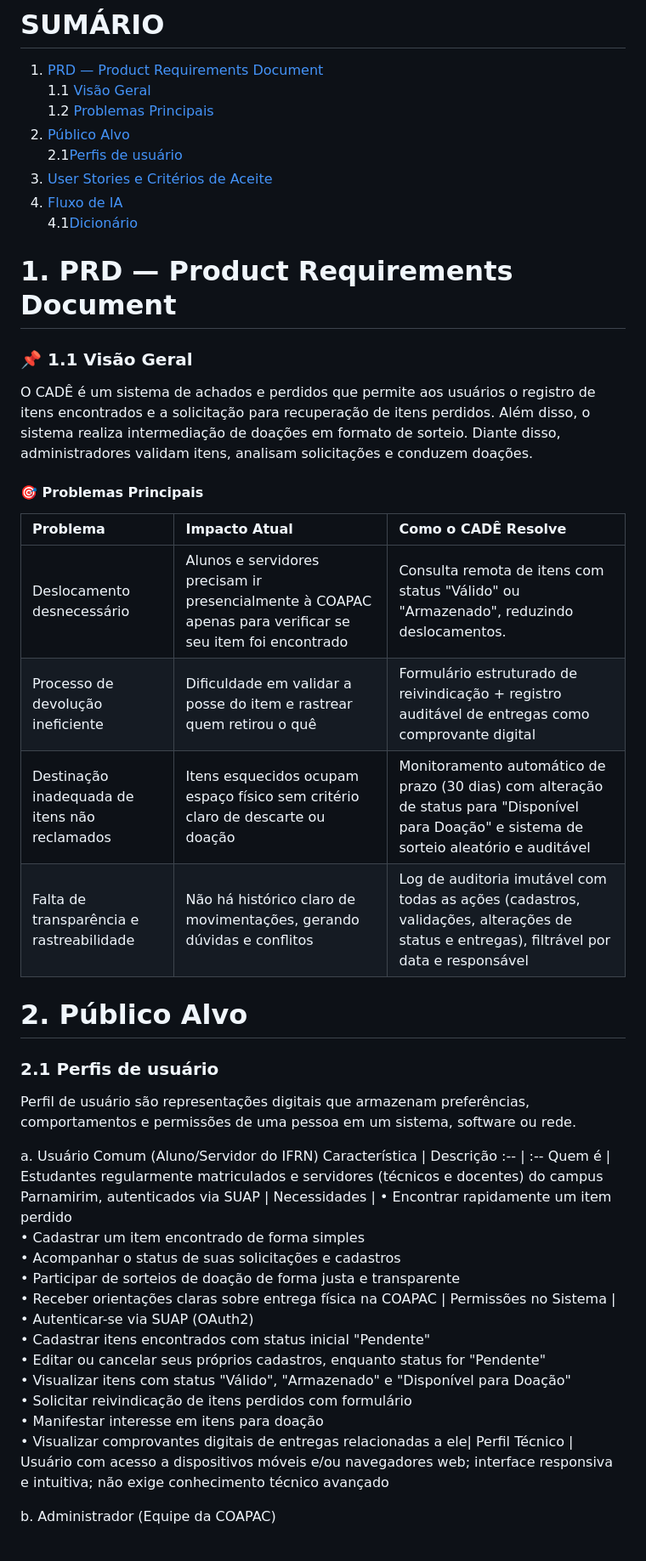
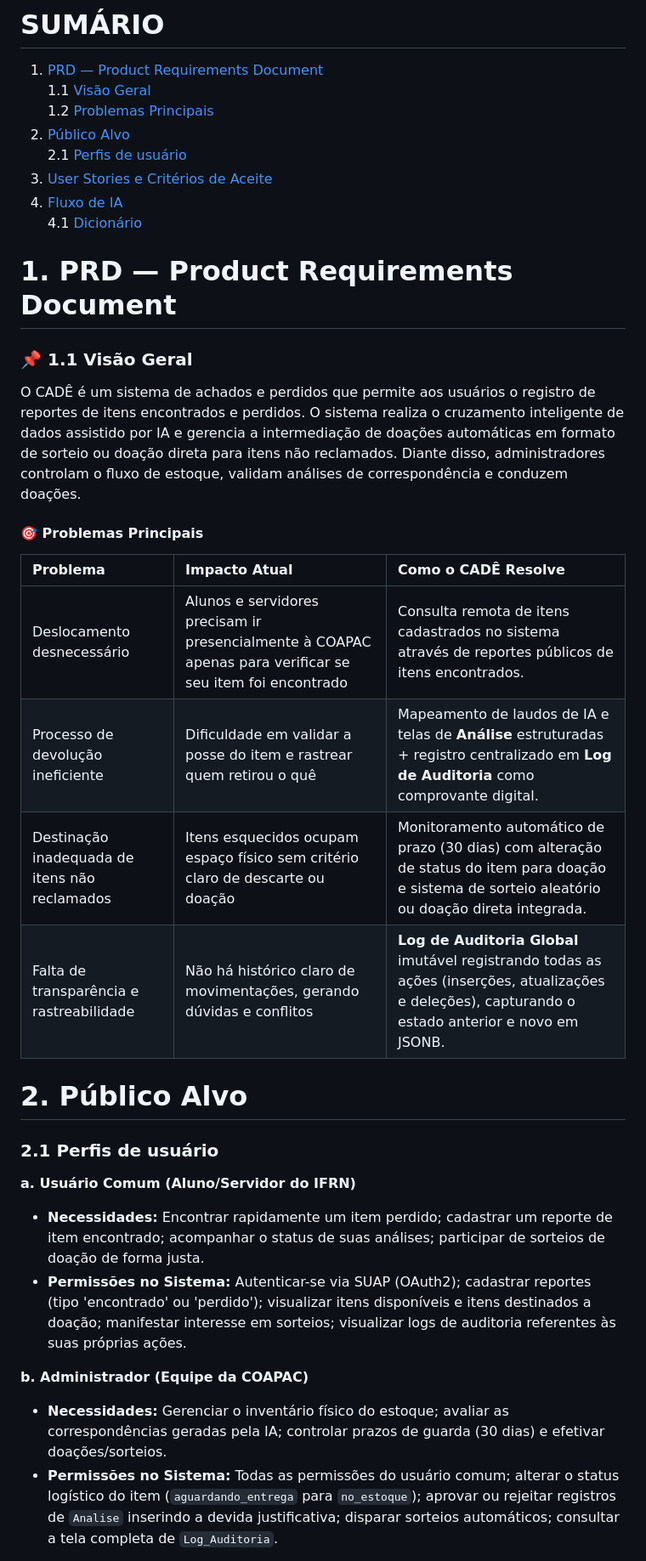
Before and after one commit to dev-poliana-escolar/cade-sistemas-achados-perdidos, a Markdown page: docs/PRD.md, the part around one of its changes. Shown at 85% size. GitHub-like rendering.

```diff
--- a/docs/PRD.md
+++ b/docs/PRD.md
@@ -4,37 +4,32 @@
     1.2 [Problemas Principais](#-problemas-principais)
 2. [Público Alvo](#2-público-alvo)\
-    2.1[Perfis de usuário](#21-perfis-de-usuário)
+    2.1 [Perfis de usuário](#21-perfis-de-usuário)
 3. [User Stories e Critérios de Aceite](#3-user-stories-e-critérios-de-aceite)
 4. [Fluxo de IA](#4-fluxo-de-ia)\
-    4.1[Dicionário](#41-dicionário)
-
-
+    4.1 [Dicionário](#41-dicionário)
 
 # 1. PRD — Product Requirements Document
 ### 📌 1.1 Visão Geral
 
-O CADÊ é um sistema de achados e perdidos que permite aos usuários o registro de itens encontrados e a solicitação para recuperação de itens perdidos. Além disso, o sistema realiza intermediação de doações em formato de sorteio. Diante disso, administradores validam itens, analisam solicitações e conduzem doações.
+O CADÊ é um sistema de achados e perdidos que permite aos usuários o registro de reportes de itens encontrados e perdidos. O sistema realiza o cruzamento inteligente de dados assistido por IA e gerencia a intermediação de doações automáticas em formato de sorteio ou doação direta para itens não reclamados. Diante disso, administradores controlam o fluxo de estoque, validam análises de correspondência e conduzem doações.
 
 #### 🎯 Problemas Principais
-| Problema | Impacto Atual |Como o CADÊ Resolve
-|:--        |:--            | :--
-Deslocamento desnecessário| Alunos e servidores precisam ir presencialmente à COAPAC apenas para verificar se seu item foi encontrado | Consulta remota de itens com status "Válido" ou "Armazenado", reduzindo deslocamentos. |
-Processo de devolução ineficiente | Dificuldade em validar a posse do item e rastrear quem retirou o quê |Formulário estruturado de reivindicação + registro auditável de entregas como comprovante digital |
-Destinação inadequada de itens não reclamados | Itens esquecidos ocupam espaço físico sem critério claro de descarte ou doação | Monitoramento automático de prazo (30 dias) com alteração de status para "Disponível para Doação" e sistema de sorteio aleatório e auditável |
-Falta de transparência e rastreabilidade | Não há histórico claro de movimentações, gerando dúvidas e conflitos | Log de auditoria imutável com todas as ações (cadastros, validações, alterações de status e entregas), filtrável por data e responsável |
+| Problema | Impacto Atual | Como o CADÊ Resolve |
+| :--- | :--- | :--- |
+| Deslocamento desnecessário | Alunos e servidores precisam ir presencialmente à COAPAC apenas para verificar se seu item foi encontrado | Consulta remota de itens cadastrados no sistema através de reportes públicos de itens encontrados. |
+| Processo de devolução ineficiente | Dificuldade em validar a posse do item e rastrear quem retirou o quê | Mapeamento de laudos de IA e telas de **Análise** estruturadas + registro centralizado em **Log de Auditoria** como comprovante digital. |
+| Destinação inadequada de itens não reclamados | Itens esquecidos ocupam espaço físico sem critério claro de descarte ou doação | Monitoramento automático de prazo (30 dias) com alteração de status do item para doação e sistema de sorteio aleatório ou doação direta integrada. |
+| Falta de transparência e rastreabilidade | Não há histórico claro de movimentações, gerando dúvidas e conflitos | **Log de Auditoria Global** imutável registrando todas as ações (inserções, atualizações e deleções), capturando o estado anterior e novo em JSONB. |
 
 # 2. Público Alvo
 
 ### 2.1 Perfis de usuário
-Perfil de usuário são representações digitais que armazenam preferências, comportamentos e permissões de uma pessoa em um sistema, software ou rede.
 
-a.  Usuário Comum (Aluno/Servidor do IFRN)
-Característica |	Descrição
-:-- | :--
-Quem é | Estudantes regularmente matriculados e servidores (técnicos e docentes) do campus Parnamirim, autenticados via SUAP |
-Necessidades | • Encontrar rapidamente um item perdido<br> • Cadastrar um item encontrado de forma simples <br>• Acompanhar o status de suas solicitações e cadastros<br>• Participar de sorteios de doação de forma justa e transparente<br>• Receber orientações claras sobre entrega física na COAPAC |
-Permissões no Sistema | • Autenticar-se via SUAP (OAuth2)<br>• Cadastrar itens encontrados com status inicial "Pendente"<br>• Editar ou cancelar seus próprios cadastros, enquanto status for "Pendente"<br>• Visualizar itens com status "Válido", "Armazenado" e "Disponível para Doação"<br>• Solicitar reivindicação de itens perdidos com formulário <br>• Manifestar interesse em itens para doação<br>• Visualizar comprovantes digitais de entregas relacionadas a ele|
-Perfil Técnico | Usuário com acesso a dispositivos móveis e/ou navegadores web; interface responsiva  e intuitiva; não exige conhecimento técnico avançado
+**a. Usuário Comum (Aluno/Servidor do IFRN)**
+* **Necessidades:** Encontrar rapidamente um item perdido; cadastrar um reporte de item encontrado; acompanhar o status de suas análises; participar de sorteios de doação de forma justa.
+* **Permissões no Sistema:** Autenticar-se via SUAP (OAuth2); cadastrar reportes (tipo 'encontrado' ou 'perdido'); visualizar itens disponíveis e itens destinados a doação; manifestar interesse em sorteios; visualizar logs de auditoria referentes às suas próprias ações.
 
-b. Administrador (Equipe da COAPAC)
+**b. Administrador (Equipe da COAPAC)**
+* **Necessidades:** Gerenciar o inventário físico do estoque; avaliar as correspondências geradas pela IA; controlar prazos de guarda (30 dias) e efetivar doações/sorteios.
+* **Permissões no Sistema:** Todas as permissões do usuário comum; alterar o status logístico do item (`aguardando_entrega` para `no_estoque`); aprovar ou rejeitar registros de `Analise` inserindo a devida justificativa; disparar sorteios automáticos; consultar a tela completa de `Log_Auditoria`.
 
```
Also changed, not shown: other parts of docs/PRD.md (+14 -66 lines).
